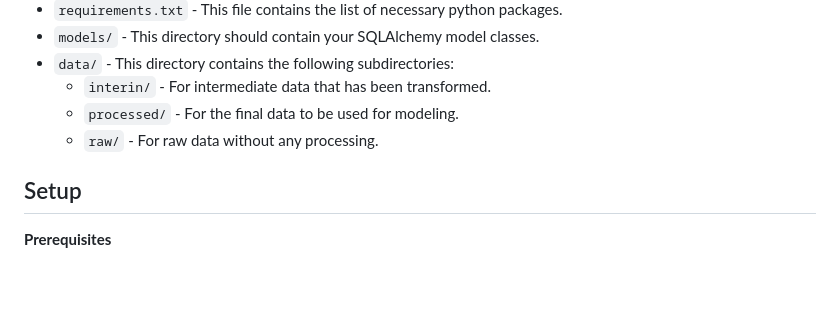
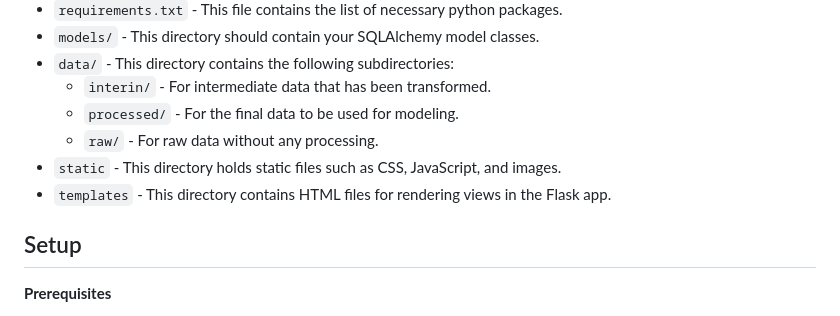
Before and after one commit to rodri-iot/API_Flask, a Markdown page: README.md, the part around the change. GitHub-like rendering; blank space fills up the shorter version.

Commit message:
Finish project

```diff
--- a/README.md
+++ b/README.md
@@ -15,6 +15,8 @@ The project is organized as follows:
   - `interin/` - For intermediate data that has been transformed.
   - `processed/` - For the final data to be used for modeling.
   - `raw/` - For raw data without any processing.
+- `static` - This directory holds static files such as CSS, JavaScript, and images.
+- `templates` - This directory contains HTML files for rendering views in the Flask app.
 
 
 ## Setup
```
